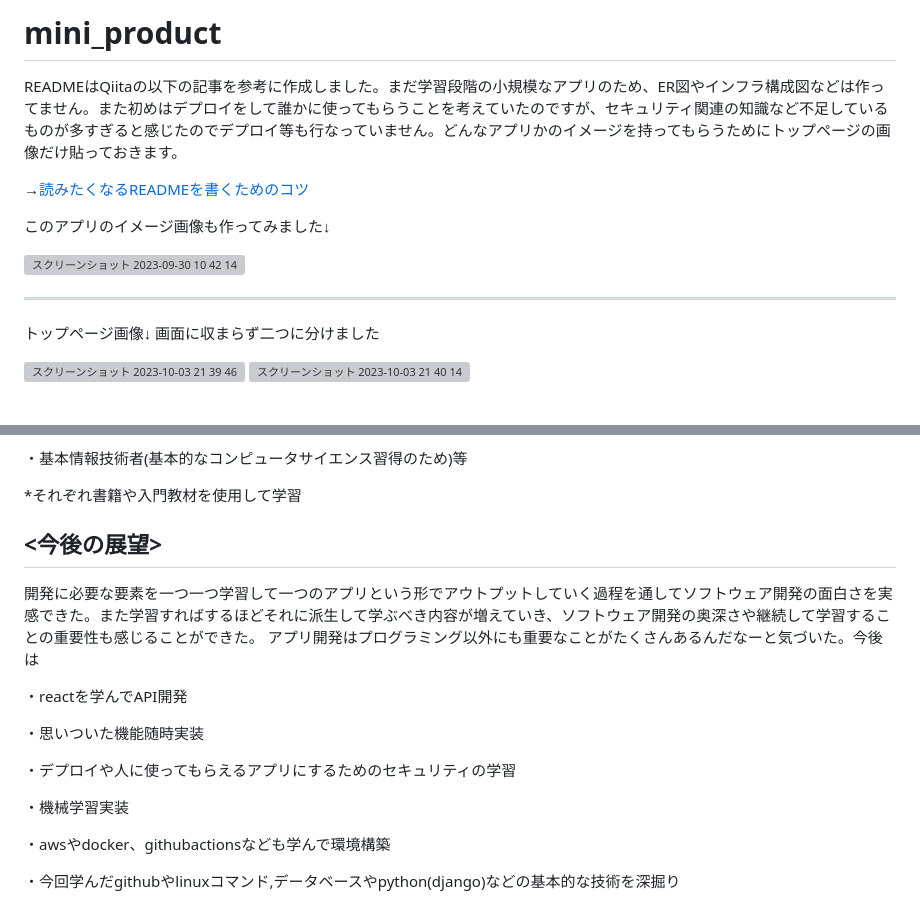
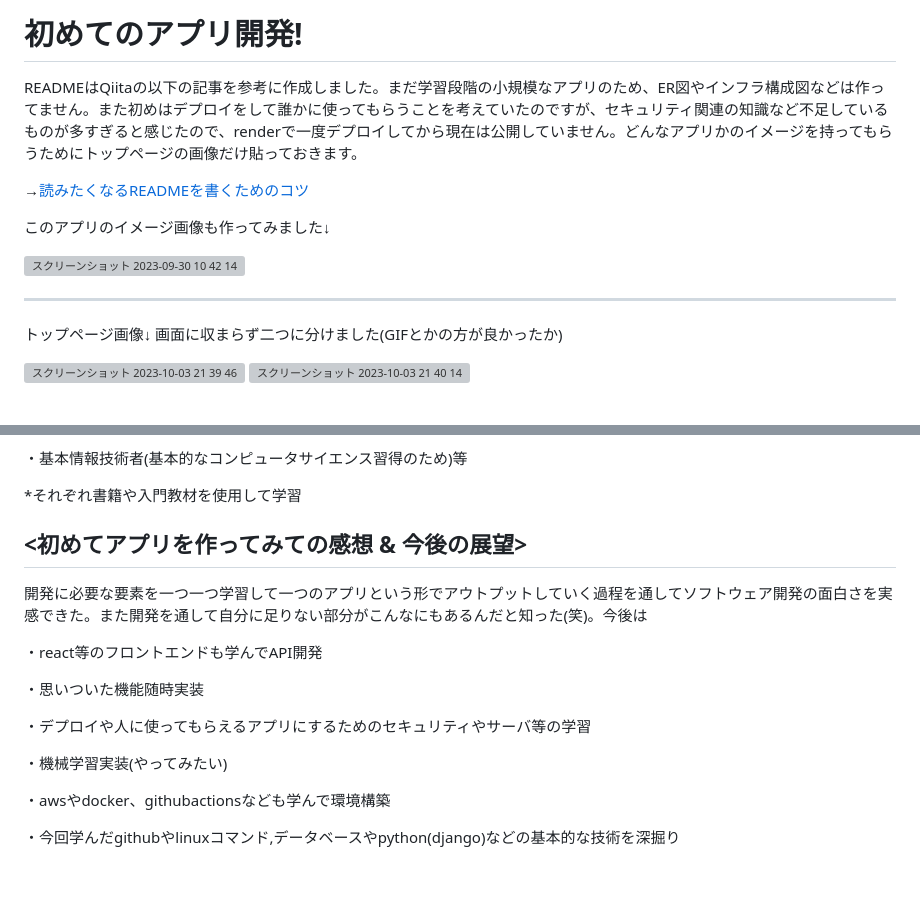
Before and after one commit to hirohiro-sys/mini_product, a Markdown page: README.md, 2 parts joined by grey strips. GitHub-like rendering; blank space fills up the shorter version; grey boxes are pictures that could not be loaded.

Commit message:
改めて書き直しました！

```diff
--- a/README.md
+++ b/README.md
@@ -1,6 +1,6 @@
-# mini_product
+# 初めてのアプリ開発!
 
-READMEはQiitaの以下の記事を参考に作成しました。まだ学習段階の小規模なアプリのため、ER図やインフラ構成図などは作ってません。また初めはデプロイをして誰かに使ってもらうことを考えていたのですが、セキュリティ関連の知識など不足しているものが多すぎると感じたのでデプロイ等も行なっていません。どんなアプリかのイメージを持ってもらうためにトップページの画像だけ貼っておきます。
+READMEはQiitaの以下の記事を参考に作成しました。まだ学習段階の小規模なアプリのため、ER図やインフラ構成図などは作ってません。また初めはデプロイをして誰かに使ってもらうことを考えていたのですが、セキュリティ関連の知識など不足しているものが多すぎると感じたので、renderで一度デプロイしてから現在は公開していません。どんなアプリかのイメージを持ってもらうためにトップページの画像だけ貼っておきます。
 
 →[読みたくなるREADMEを書くためのコツ](https://qiita.com/ren_ichinose/items/15b5a156ae43ea2b3425)
 
@@ -10,7 +10,7 @@ READMEはQiitaの以下の記事を参考に作成しました。まだ学習段
 
 <hr>
 
-トップページ画像↓ 画面に収まらず二つに分けました
+トップページ画像↓ 画面に収まらず二つに分けました(GIFとかの方が良かったか)
 
 <img width="1672" alt="スクリーンショット 2023-10-03 21 39 46" src="https://github.com/hirohiro-sys/mini_product/assets/126783940/a878be3b-8857-4ace-85bb-e78d614577c6">
 
@@ -74,17 +74,16 @@ chatgptなども活用して解決していきました。
 
 
 
-## <今後の展望>
-開発に必要な要素を一つ一つ学習して一つのアプリという形でアウトプットしていく過程を通してソフトウェア開発の面白さを実感できた。また学習すればするほどそれに派生して学ぶべき内容が増えていき、ソフトウェア開発の奥深さや継続して学習することの重要性も感じることができた。
-アプリ開発はプログラミング以外にも重要なことがたくさんあるんだなーと気づいた。今後は
+## <初めてアプリを作ってみての感想 & 今後の展望>
+開発に必要な要素を一つ一つ学習して一つのアプリという形でアウトプットしていく過程を通してソフトウェア開発の面白さを実感できた。また開発を通して自分に足りない部分がこんなにもあるんだと知った(笑)。今後は
 
-・reactを学んでAPI開発
+・react等のフロントエンドも学んでAPI開発
 
 ・思いついた機能随時実装
 
-・デプロイや人に使ってもらえるアプリにするためのセキュリティの学習
+・デプロイや人に使ってもらえるアプリにするためのセキュリティやサーバ等の学習
 
-・機械学習実装
+・機械学習実装(やってみたい)
 
 ・awsやdocker、githubactionsなども学んで環境構築
 
```
